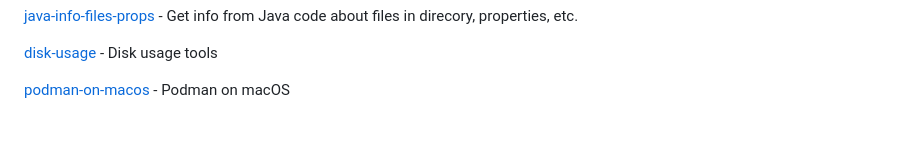
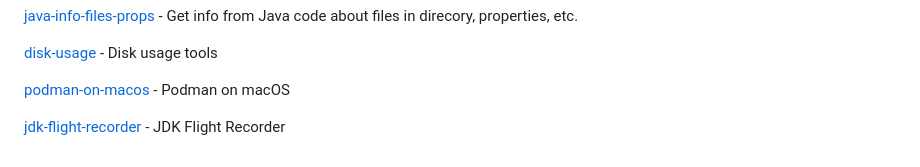
Before and after one commit to rsvoboda/rsvoboda-playground, a Markdown page: README.md, the part around the change. Rendered like a GitHub page; blank space fills up the shorter version.

Commit message:
JDK Flight Recorder

```diff
--- a/README.md
+++ b/README.md
@@ -198,3 +198,5 @@ Rostislav's Playgroung
 [disk-usage](disk-usage) - Disk usage tools
 
 [podman-on-macos](podman-on-macos) - Podman on macOS
+
+[jdk-flight-recorder](jdk-flight-recorder) - JDK Flight Recorder
```
Also changed, not shown: jdk-flight-recorder/README.md (added, +19 -0 lines).
